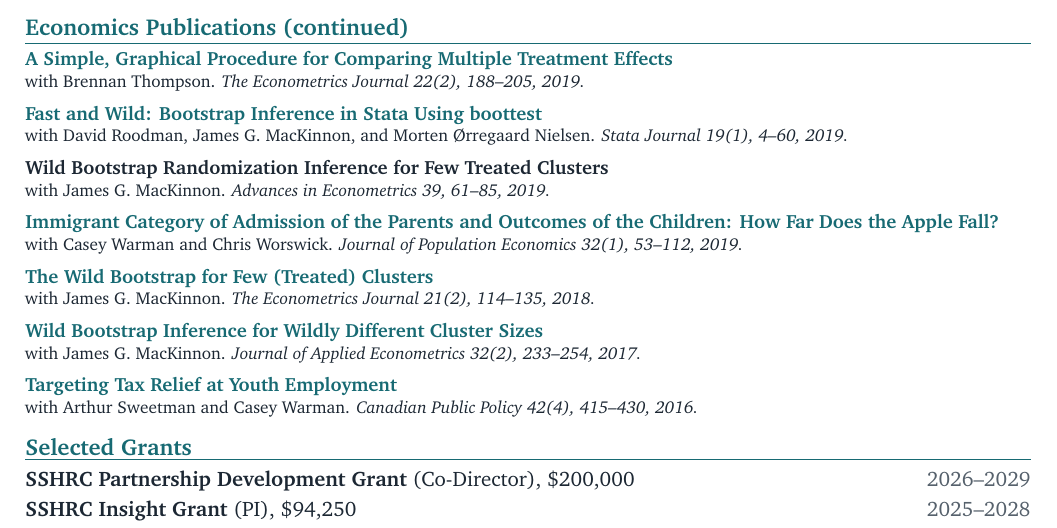
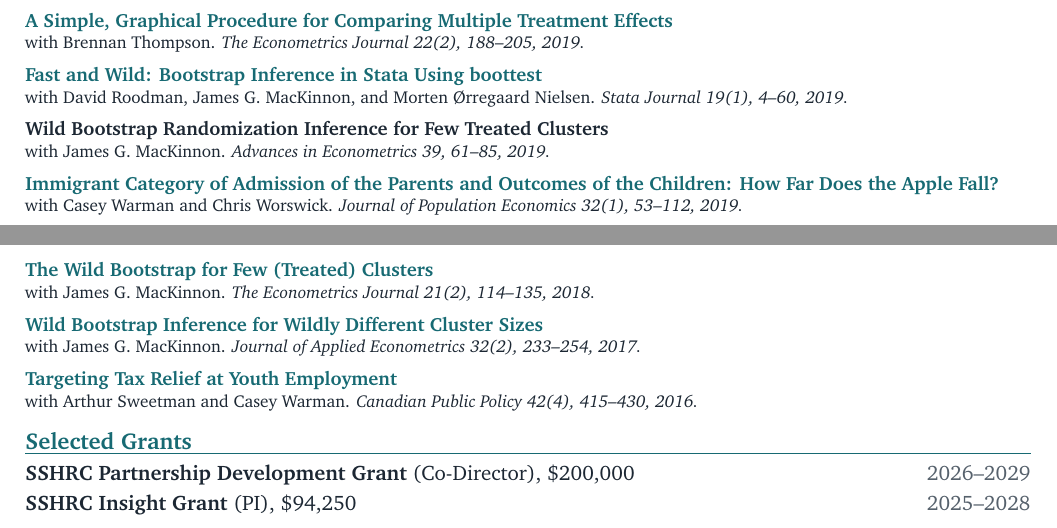
Before and after one commit to mattdwebb/cv, a LaTeX CV (webb_CV_short.tex): part of page 3 of 3 before the commit and two parts of pages 2 and 3 of 3 after it, the two joined at a grey line, cut at the place of the change. The pictures show the PDF file webb_CV_short.pdf that the author committed with the source.

Commit message:
Rebalance short CV publications

```diff
--- a/webb_CV_short.tex
+++ b/webb_CV_short.tex
@@ -127,15 +128,13 @@
 \publication{https://link.springer.com/referenceworkentry/10.1007\%2F978-3-319-57365-6_43-1}{Clustering Methods for Statistical Inference}{with James G. MacKinnon}{Handbook of Labor, Human Resources and Population Economics.}
 \publication{http://qed.econ.queensu.ca/working_papers/papers/qed_wp_1386.pdf}{Bootstrap and Asymptotic Inference with Multiway Clustering}{with James G. MacKinnon and Morten \O rregaard Nielsen}{Journal of Business and Economic Statistics 39(2), 505--519.}
 \publication{http://ideas.repec.org/p/qed/wpaper/1355.html}{Randomization Inference for Difference-in-Differences with Few Treated Clusters}{with James G. MacKinnon}{Journal of Econometrics 218(2), 435--450.}
-\end{pubitems}
-
-\newpage
-\cvsection{Economics Publications (continued)}
-\begin{pubitems}
 \publication{http://economics.ryerson.ca/workingpapers/wp063.pdf}{A Simple, Graphical Procedure for Comparing Multiple Treatment Effects}{with Brennan Thompson}{The Econometrics Journal 22(2), 188--205, 2019.}
 \publication{http://ideas.repec.org/p/qed/wpaper/1406.html}{Fast and Wild: Bootstrap Inference in Stata Using boottest}{with David Roodman, James G. MacKinnon, and Morten \O rregaard Nielsen}{Stata Journal 19(1), 4--60, 2019.}
 \publication{}{Wild Bootstrap Randomization Inference for Few Treated Clusters}{with James G. MacKinnon}{Advances in Econometrics 39, 61--85, 2019.}
 \publication{http://www.cream-migration.org/publ_uploads/CDP_18_16.pdf}{Immigrant Category of Admission of the Parents and Outcomes of the Children: How Far Does the Apple Fall?}{with Casey Warman and Chris Worswick}{Journal of Population Economics 32(1), 53--112, 2019.}
+\end{pubitems}
+\pagebreak
+\begin{pubitems}
 \publication{http://qed.econ.queensu.ca/working_papers/papers/qed_wp_1364.pdf}{The Wild Bootstrap for Few (Treated) Clusters}{with James G. MacKinnon}{The Econometrics Journal 21(2), 114--135, 2018.}
 \publication{http://onlinelibrary.wiley.com/doi/10.1002/jae.2508/epdf}{Wild Bootstrap Inference for Wildly Different Cluster Sizes}{with James G. MacKinnon}{Journal of Applied Econometrics 32(2), 233--254, 2017.}
 \publication{http://ftp.iza.org/dp10182.pdf}{Targeting Tax Relief at Youth Employment}{with Arthur Sweetman and Casey Warman}{Canadian Public Policy 42(4), 415--430, 2016.}
```
Also changed, not shown: webb_CV_short.pdf, webb_CV_short.tex (1 more changed lines).
